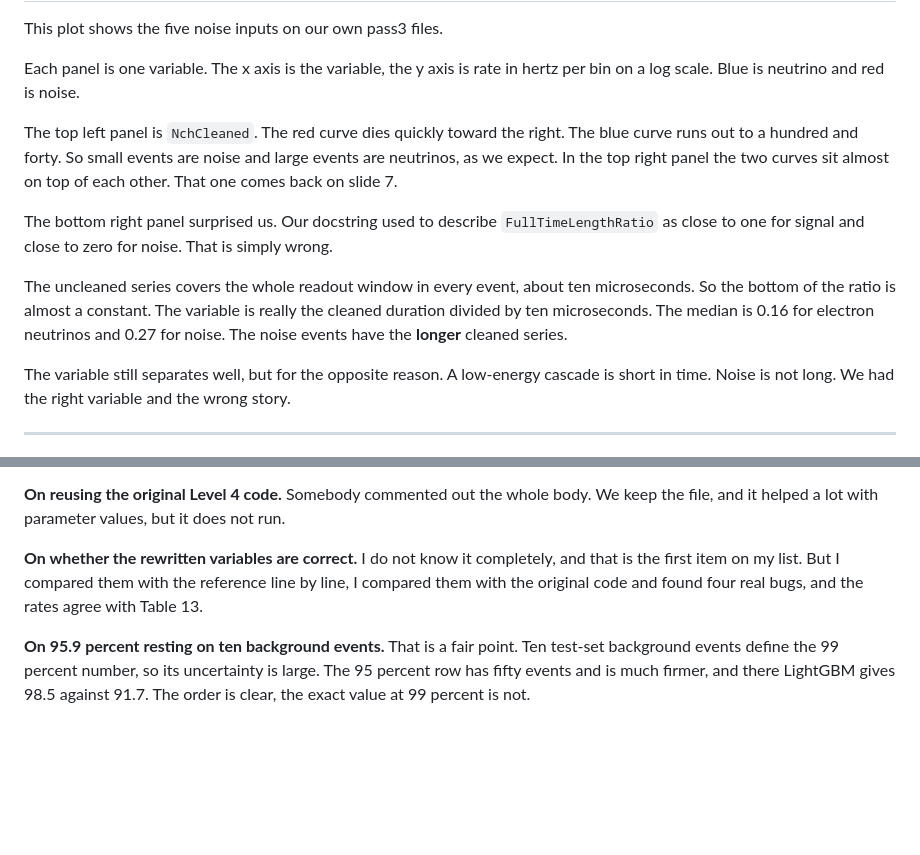
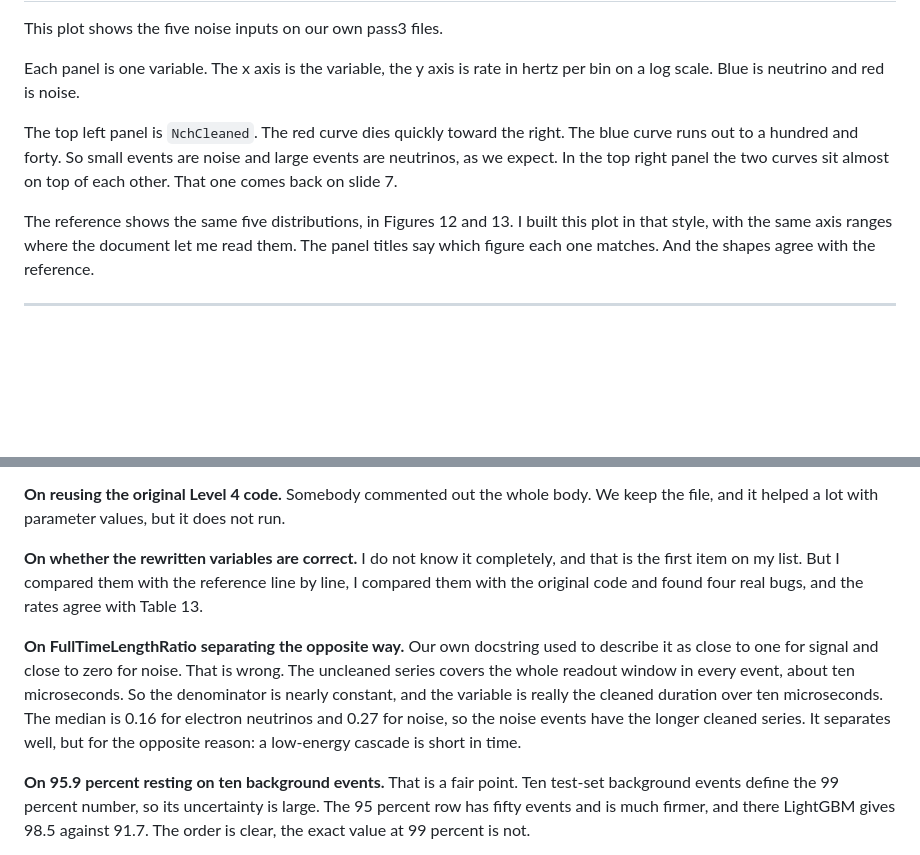
Before and after one commit to KorayGokceler/osncnextl4, a Markdown page: presentation/SCRIPT.md, 2 parts joined by grey strips. Rendered like a GitHub page; blank space fills up the shorter version.

```diff
--- a/presentation/SCRIPT.md
+++ b/presentation/SCRIPT.md
@@ -116,19 +116,10 @@ right.  The blue curve runs out to a hundred and forty.  So small events are
 noise and large events are neutrinos, as we expect.  In the top right panel the
 two curves sit almost on top of each other.  That one comes back on slide 7.
 
-The bottom right panel surprised us.  Our docstring used to describe
-`FullTimeLengthRatio` as close to one for signal and close to zero for noise.
-That is simply wrong.
-
-The uncleaned series covers the whole readout window in every event, about ten
-microseconds.  So the bottom of the ratio is almost a constant.  The variable is
-really the cleaned duration divided by ten microseconds.  The median is 0.16 for
-electron neutrinos and 0.27 for noise.  The noise events have the **longer**
-cleaned series.
-
-The variable still separates well, but for the opposite reason.  A low-energy
-cascade is short in time.  Noise is not long.  We had the right variable and the
-wrong story.
+The reference shows the same five distributions, in Figures 12 and 13.  I built
+this plot in that style, with the same axis ranges where the document let me
+read them.  The panel titles say which figure each one matches.  And the shapes
+agree with the reference.
 
 ---
 
@@ -366,6 +357,15 @@ I do not know it completely, and that is the first item on my list.  But I
 compared them with the reference line by line, I compared them with the original
 code and found four real bugs, and the rates agree with Table 13.
 
+**On FullTimeLengthRatio separating the opposite way.**
+Our own docstring used to describe it as close to one for signal and close to
+zero for noise.  That is wrong.  The uncleaned series covers the whole readout
+window in every event, about ten microseconds.  So the denominator is nearly
+constant, and the variable is really the cleaned duration over ten
+microseconds.  The median is 0.16 for electron neutrinos and 0.27 for noise, so
+the noise events have the longer cleaned series.  It separates well, but for the
+opposite reason: a low-energy cascade is short in time.
+
 **On 95.9 percent resting on ten background events.**
 That is a fair point.  Ten test-set background events define the 99 percent
 number, so its uncertainty is large.  The 95 percent row has fifty events and is
```
Also changed, not shown: other parts of presentation/SCRIPT.md (+9 -9 lines).
